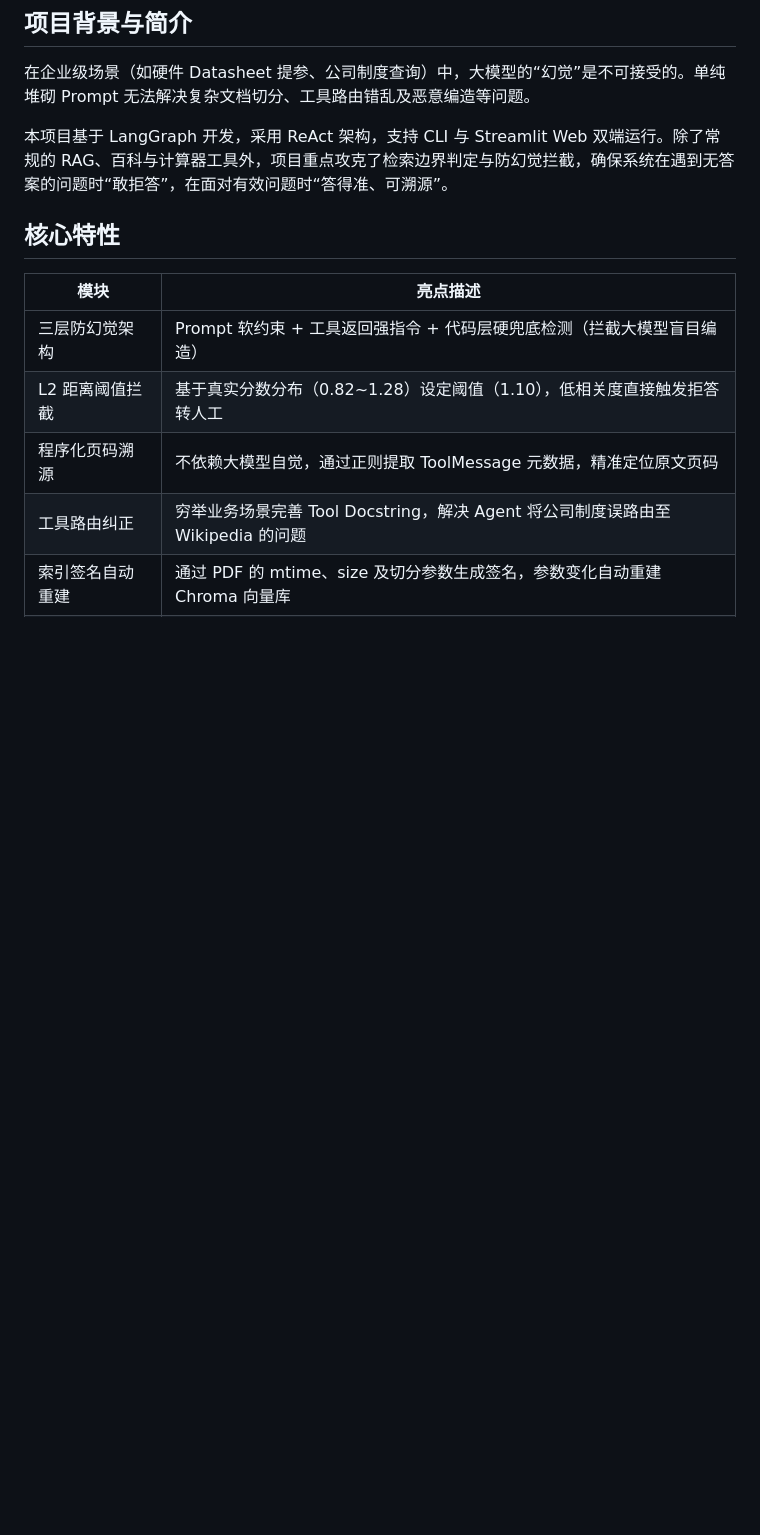
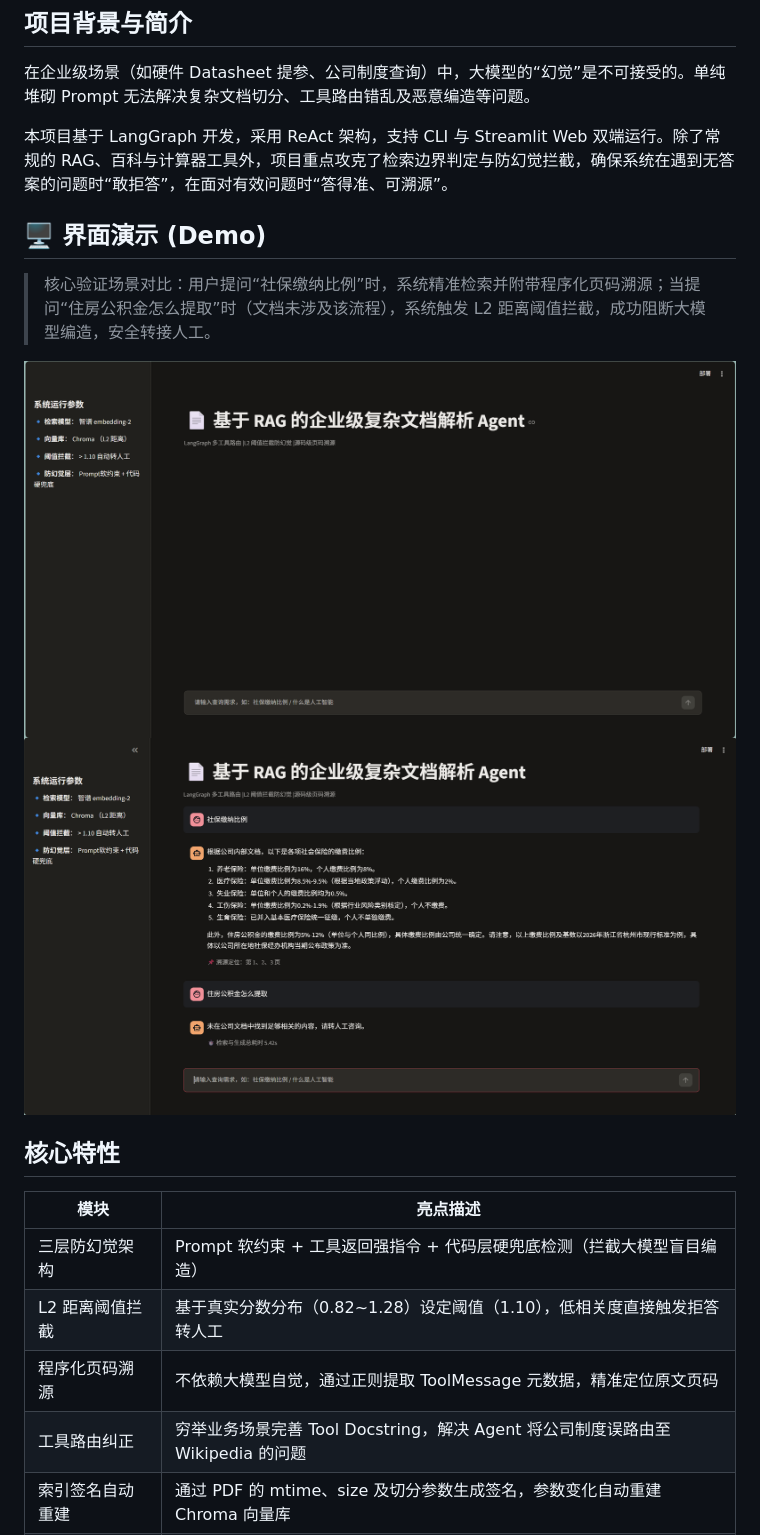
Before and after one commit to 2730266616/multi-tool-ai-assistant, a Markdown page: README.md, the part around the change. Rendered like a GitHub page; pictures changed too: demo01.png (added), demo02.png (added); blank space fills up the shorter version.

Commit message:
文档: 添加 Streamlit 界面演示截图并更新说明

```diff
--- a/README.md
+++ b/README.md
@@ -7,6 +7,13 @@
 在企业级场景（如硬件 Datasheet 提参、公司制度查询）中，大模型的“幻觉”是不可接受的。单纯堆砌 Prompt 无法解决复杂文档切分、工具路由错乱及恶意编造等问题。
 
 本项目基于 LangGraph 开发，采用 ReAct 架构，支持 CLI 与 Streamlit Web 双端运行。除了常规的 RAG、百科与计算器工具外，项目重点攻克了检索边界判定与防幻觉拦截，确保系统在遇到无答案的问题时“敢拒答”，在面对有效问题时“答得准、可溯源”。
+
+## 🖥️ 界面演示 (Demo)
+
+> 核心验证场景对比：用户提问“社保缴纳比例”时，系统精准检索并附带程序化页码溯源；当提问“住房公积金怎么提取”时（文档未涉及该流程），系统触发 L2 距离阈值拦截，成功阻断大模型编造，安全转接人工。
+
+![alt text](demo01.png)
+![alt text](demo02.png)
 
 ## 核心特性
 
```
